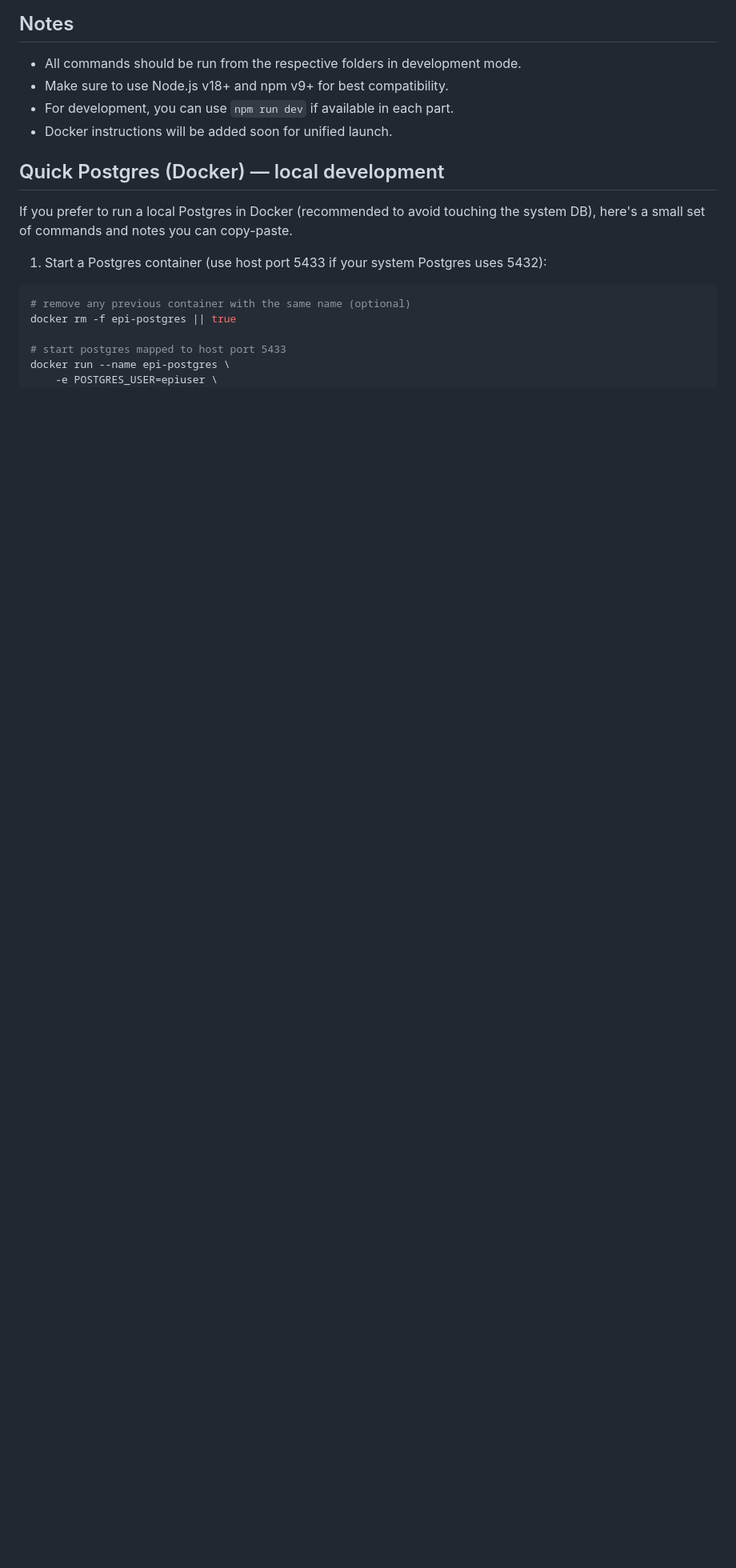
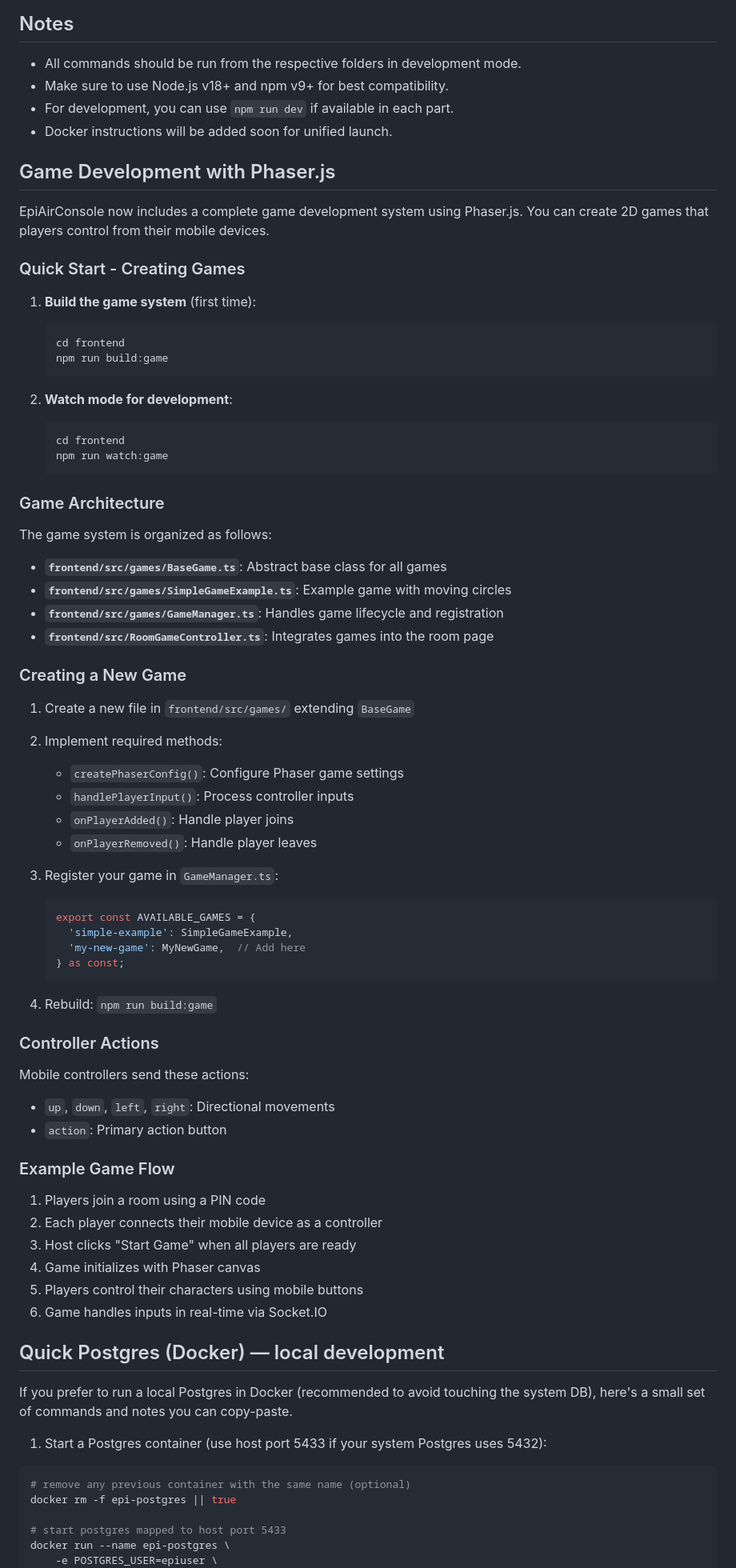
Before and after one commit to Nolfews/EpiAirConsole, a Markdown page: README.md, the part around the change. Shown at 80% size. Drawn GitHub-style; blank space fills up the shorter version.

Commit message:
[ADD] Introduce game development system with Phaser.js and detailed setup instructions

````diff
--- a/README.md
+++ b/README.md
@@ -261,6 +261,66 @@ Security notes
 - For development, you can use `npm run dev` if available in each part.
 - Docker instructions will be added soon for unified launch.
 
+## Game Development with Phaser.js
+
+EpiAirConsole now includes a complete game development system using Phaser.js. You can create 2D games that players control from their mobile devices.
+
+### Quick Start - Creating Games
+
+1. **Build the game system** (first time):
+   ```bash
+   cd frontend
+   npm run build:game
+   ```
+
+2. **Watch mode for development**:
+   ```bash
+   cd frontend
+   npm run watch:game
+   ```
+
+### Game Architecture
+
+The game system is organized as follows:
+- **`frontend/src/games/BaseGame.ts`**: Abstract base class for all games
+- **`frontend/src/games/SimpleGameExample.ts`**: Example game with moving circles
+- **`frontend/src/games/GameManager.ts`**: Handles game lifecycle and registration
+- **`frontend/src/RoomGameController.ts`**: Integrates games into the room page
+
+### Creating a New Game
+
+1. Create a new file in `frontend/src/games/` extending `BaseGame`
+2. Implement required methods:
+   - `createPhaserConfig()`: Configure Phaser game settings
+   - `handlePlayerInput()`: Process controller inputs
+   - `onPlayerAdded()`: Handle player joins
+   - `onPlayerRemoved()`: Handle player leaves
+
+3. Register your game in `GameManager.ts`:
+   ```typescript
+   export const AVAILABLE_GAMES = {
+     'simple-example': SimpleGameExample,
+     'my-new-game': MyNewGame,  // Add here
+   } as const;
+   ```
+
+4. Rebuild: `npm run build:game`
+
+### Controller Actions
+
+Mobile controllers send these actions:
+- `up`, `down`, `left`, `right`: Directional movements
+- `action`: Primary action button
+
+### Example Game Flow
+
+1. Players join a room using a PIN code
+2. Each player connects their mobile device as a controller
+3. Host clicks "Start Game" when all players are ready
+4. Game initializes with Phaser canvas
+5. Players control their characters using mobile buttons
+6. Game handles inputs in real-time via Socket.IO
+
 ## Quick Postgres (Docker) — local development
 
 If you prefer to run a local Postgres in Docker (recommended to avoid touching the system DB), here's a small set of commands and notes you can copy-paste.
````
